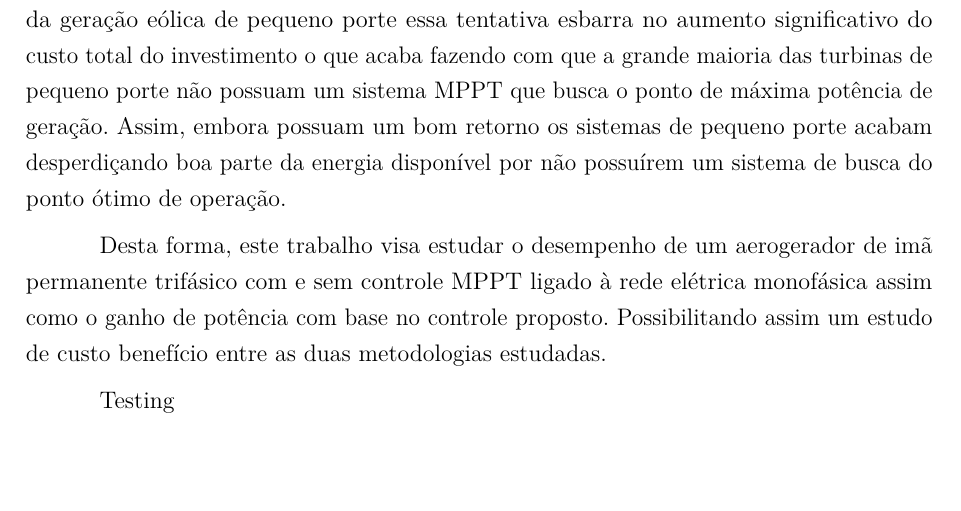
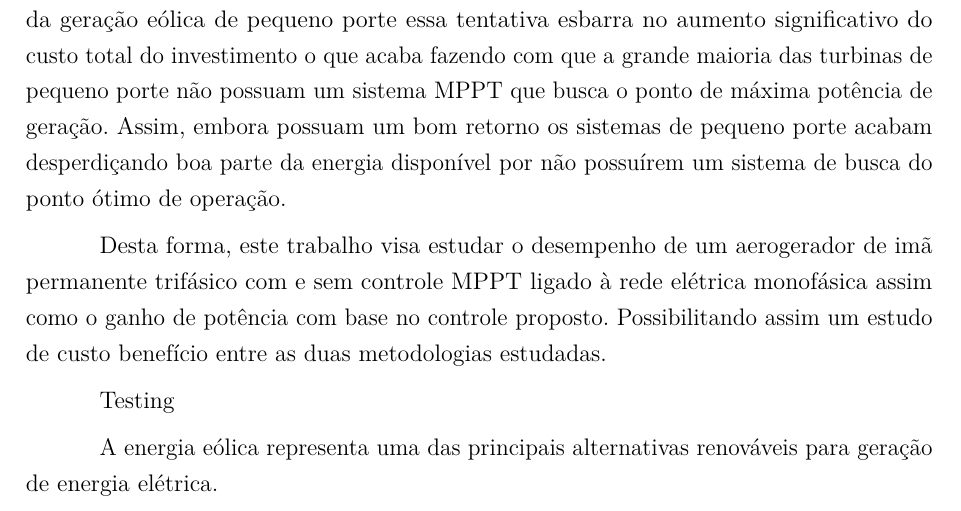
Before and after one commit to gabriel-luiz94/TCC_GabrielLuiz_2019, a LaTeX thesis (main.tex, which reads chapters/INTRODUCAO.tex): part of page 33 of 63, cut so that both start at the same text, the shorter picture padded with empty space. Compiled offline with pdfLaTeX.

Commit message:
Changes from papeeria

```diff
--- a/chapters/INTRODUCAO.tex
+++ b/chapters/INTRODUCAO.tex
@@ -6,3 +6,16 @@ Desta forma, este trabalho visa estudar o desempenho de um aerogerador de imã p
 
 
 Testing
+
+
+
+% Tema e o contexto, contextualização
+
+    A energia eólica representa uma das principais alternativas renováveis para geração de
+    energia elétrica.
+
+% Delimitação do Tema
+
+% Definição do problema
+
+% Objetivos e metodologia
```
